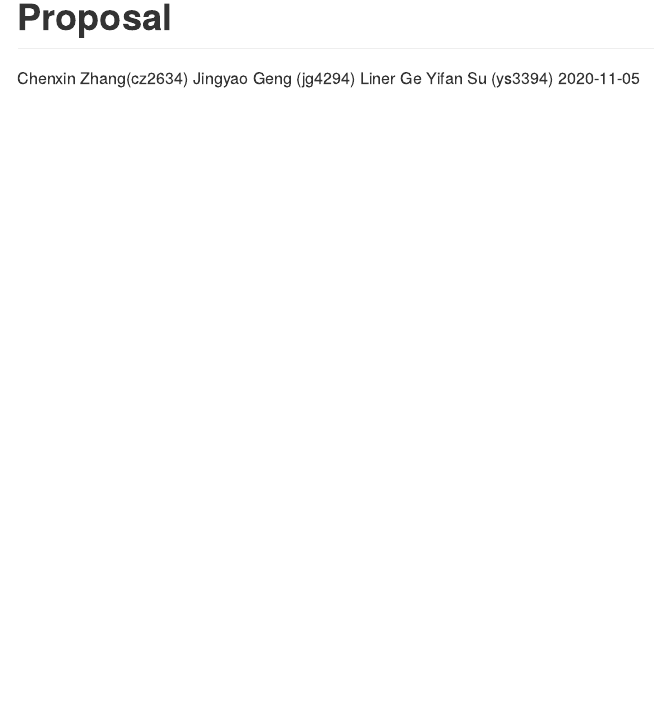
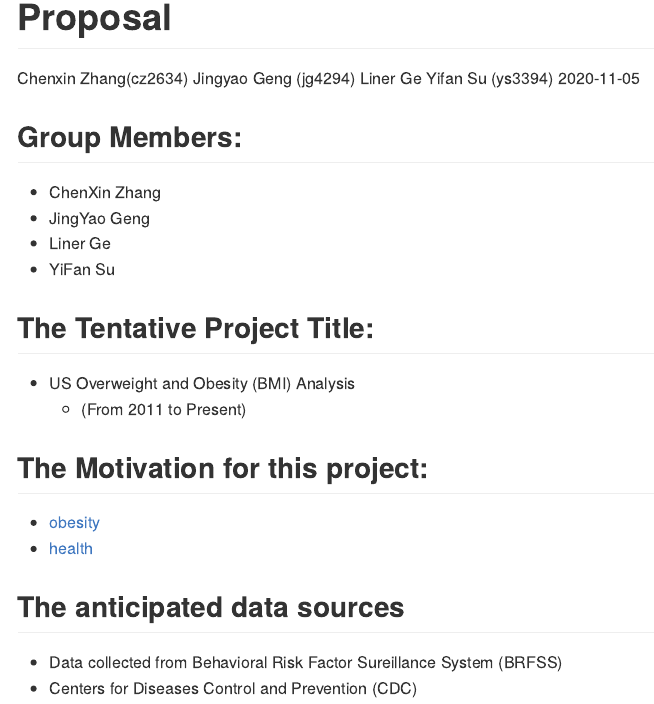
Before and after one commit to chenxin214/p8105_final_project, an R Markdown document (p8105_proposal.Rmd): the page in a window 1100 px wide, from its top. Rendered offline with R 4.5, knitr and Pandoc, with nearby package versions.

Commit message:
from wechat

````diff
--- a/p8105_proposal.Rmd
+++ b/p8105_proposal.Rmd
@@ -9,4 +9,4 @@ output: github_document
 
 ---
 
-```{r setup, include=FALSE}
+## Group Members:
@@ -16,3 +13,9 @@ library(patchwork)
 
-library(p8105.datasets)
+* ChenXin Zhang
+* JingYao Geng
+* Liner Ge
+* YiFan Su
 
+## The Tentative Project Title:
+* US Overweight and Obesity (BMI) Analysis
+   * (From 2011 to Present)
@@ -26,3 +22,6 @@ knitr::opts_chunk$set(
 
-theme_set(theme_minimal() + theme(legend.position = "bottom"))
+## The Motivation for this project:
+- [obesity](https://www.who.int/news-room/fact-sheets/detail/obesity-and-overweight)
+- [health](https://www.healthline.com/health/obesity-facts)
 
+## The anticipated data sources
@@ -33,4 +28,3 @@ options(
 
-scale_colour_discrete = scale_colour_viridis_d
-scale_fill_discrete = scale_fill_viridis_d
-```
+* Data collected from Behavioral Risk Factor Sureillance System (BRFSS)
+* Centers for Diseases Control and Prevention (CDC)
````
Also changed, not shown: p8105_proposal.Rmd (14 more changed lines).
